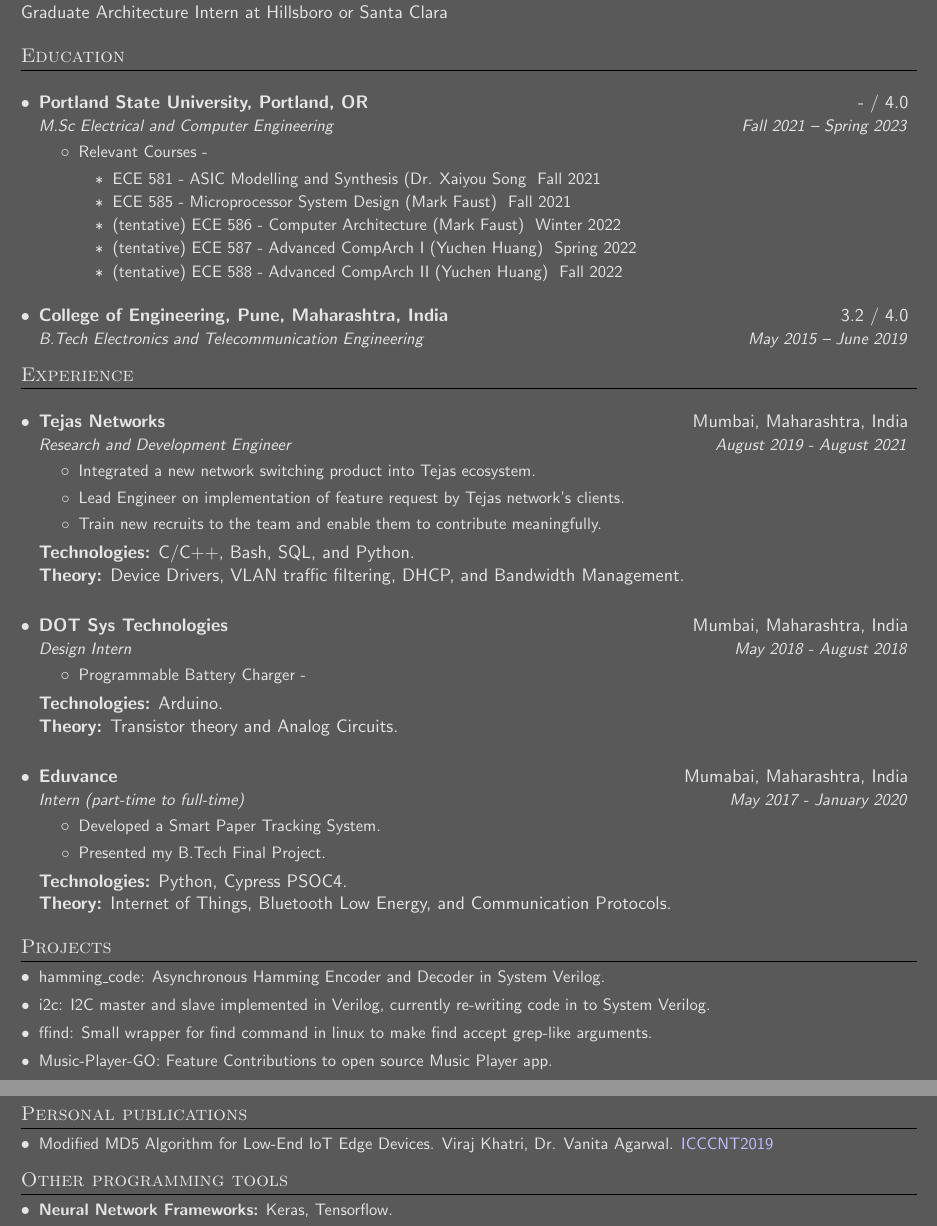
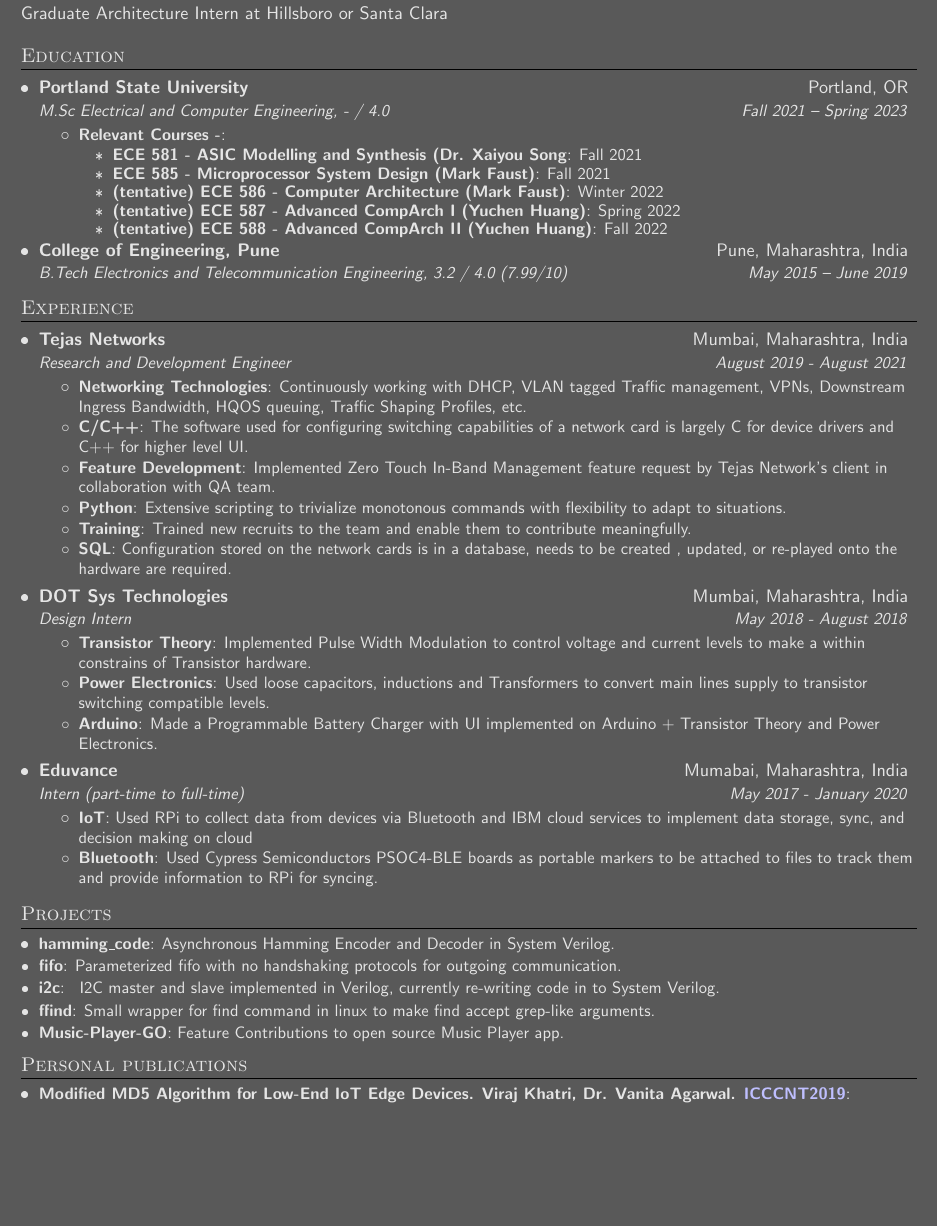
Before and after one commit to vtkhatri/resume, a LaTeX CV (resume.tex): two parts of pages 1 and 2 of 2 before the commit and part of the page after it, the two joined at a grey line, cut so that both start at the same text, the shorter picture padded with empty space. The pictures show the PDF file resume.pdf that the author committed with the source.

Commit message:
lots of stuff
* shortening to 1 page
* adding new project fifo
* cleaning up organization
* changing credits

```diff
--- a/resume.tex
+++ b/resume.tex
@@ -135,8 +143,8 @@
 				\resumeItemListEnd
 			\resumeItemListEnd
 		\resumeSubheading
-			{College of Engineering, Pune, Maharashtra, India}{ 3.2 / 4.0}
-			{B.Tech Electronics and Telecommunication Engineering}{May 2015 -- June 2019}
+			{College of Engineering, Pune}{Pune, Maharashtra, India}
+			{B.Tech Electronics and Telecommunication Engineering, 3.2 / 4.0 (7.99/10)}{May 2015 -- June 2019}
 	\resumeSubHeadingListEnd
 % ---
 
@@ -147,31 +155,30 @@
 			{Tejas Networks}{Mumbai, Maharashtra, India}
 			{Research and Development Engineer}{August 2019 - August 2021}
 			\resumeItemListStart
-				\resumeItem{Integrated a new network switching product into Tejas ecosystem.}
-				\resumeItem{Lead Engineer on implementation of feature request by Tejas network's clients.}
-				\resumeItem{Train new recruits to the team and enable them to contribute meaningfully.}
+				\resumeItem{Networking Technologies}{Continuously working with DHCP, VLAN tagged Traffic management, VPNs, Downstream Ingress Bandwidth, HQOS queuing, Traffic Shaping Profiles, etc.}
+				\resumeItem{C/C++}{The software used for configuring switching capabilities of a network card is largely C for device drivers and C++ for higher level UI.}
+				\resumeItem{Feature Development}{Implemented Zero Touch In-Band Management feature request by Tejas Network's client in collaboration with QA team.}
+				\resumeItem{Python}{Extensive scripting to trivialize monotonous commands with flexibility to adapt to situations.}
+				\resumeItem{Training}{Trained new recruits to the team and enable them to contribute meaningfully.}
+				\resumeItem{SQL}{Configuration stored on the network cards is in a database, needs to be created , updated, or re-played onto the hardware are required.}
 			\resumeItemListEnd
-				\resumeTech{Technologies}{C/C++, Bash, SQL, and Python.}\\
-				\resumeTech{Theory}{Device Drivers, VLAN traffic filtering, DHCP, and Bandwidth Management.}
 
 		\resumeSubheading
 			{DOT Sys Technologies}{Mumbai, Maharashtra, India}
 			{Design Intern}{May 2018 - August 2018}
 			\resumeItemListStart
-				\resumeItem{Programmable Battery Charger - }
+				\resumeItem{Transistor Theory}{Implemented Pulse Width Modulation to control voltage and current levels to make a within constrains of Transistor hardware.}
+				\resumeItem{Power Electronics}{Used loose capacitors, inductions and Transformers to convert main lines supply to transistor switching compatible levels.}
+				\resumeItem{Arduino}{Made a Programmable Battery Charger with UI implemented on Arduino + Transistor Theory and Power Electronics.}
 			\resumeItemListEnd
-			\resumeTech{Technologies}{Arduino.}\\
-			\resumeTech{Theory}{Transistor theory and Analog Circuits.}
 
 		\resumeSubheading
 			{Eduvance}{Mumabai, Maharashtra, India}
 			{Intern (part-time to full-time)}{May 2017 - January 2020}
 			\resumeItemListStart
-				\resumeItem{Developed a Smart Paper Tracking System.}
-				\resumeItem{Presented my B.Tech Final Project.}
+				\resumeItem{IoT}{Used RPi to collect data from devices via Bluetooth and IBM cloud services to implement data storage, sync, and decision making on cloud}
+				\resumeItem{Bluetooth}{Used Cypress Semiconductors PSOC4-BLE boards as portable markers to be attached to files to track them and provide information to RPi for syncing.}
 			\resumeItemListEnd
-			\resumeTech{Technologies}{Python, Cypress PSOC4.}\\
-			\resumeTech{Theory}{Internet of Things, Bluetooth Low Energy, and Communication Protocols.}
 
 	\resumeSubHeadingListEnd
 % ---
@@ -180,10 +187,11 @@
 \section{Projects}
 
 	\resumeSubHeadingListStart
-		\resumeSubItem{\href{https://github.com/vtkhatri/hamming_code}{hamming\_code}: Asynchronous Hamming Encoder and Decoder in System Verilog.}
-		\resumeSubItem{\href{https://github.com/vtkhatri/i2c}{i2c}: I2C master and slave implemented in Verilog, currently re-writing code in to System Verilog.}
-		\resumeSubItem{\href{https://github.com/vtkhatri/goland}{ffind}: Small wrapper for find command in linux to make find accept grep-like arguments.}
-		\resumeSubItem{\href{https://github.com/enricocid/Music-Player-GO}{Music-Player-GO}: Feature Contributions to open source Music Player app.}
+		\resumeSubItem{\href{https://github.com/vtkhatri/hamming_code}{hamming\_code}}{Asynchronous Hamming Encoder and Decoder in System Verilog.}
+		\resumeSubItem{\href{https://github.com/vtkhatri/fifo}{fifo}}{Parameterized fifo with no handshaking protocols for outgoing communication.}
+		\resumeSubItem{\href{https://github.com/vtkhatri/i2c}{i2c}}{ I2C master and slave implemented in Verilog, currently re-writing code in to System Verilog.}
+		\resumeSubItem{\href{https://github.com/vtkhatri/ffind}{ffind}}{Small wrapper for find command in linux to make find accept grep-like arguments.}
+		\resumeSubItem{\href{https://github.com/enricocid/Music-Player-GO}{Music-Player-GO}}{Feature Contributions to open source Music Player app.}
 	\resumeSubHeadingListEnd
 % ---
 
@@ -199,10 +207,10 @@
 % ---
 
 % PROGRAMMING SKILLS
-\section{Other programming tools}
-	\resumeSubHeadingListStart
-	\resumeSubItem{\textbf{Neural Network Frameworks:} Keras, Tensorflow.}
-	\resumeSubHeadingListEnd
+%\section{Other programming tools}
+%	\resumeSubHeadingListStart
+%	\resumeSubItem{\textbf{Neural Network Frameworks} Keras, Tensorflow.}
+%	\resumeSubHeadingListEnd
 % ---
 
 \end{document}
```
Also changed, not shown: resume.pdf, resume.tex (48 more changed lines), 1 other file. Lines whose indentation alone changed are shown as unchanged.
